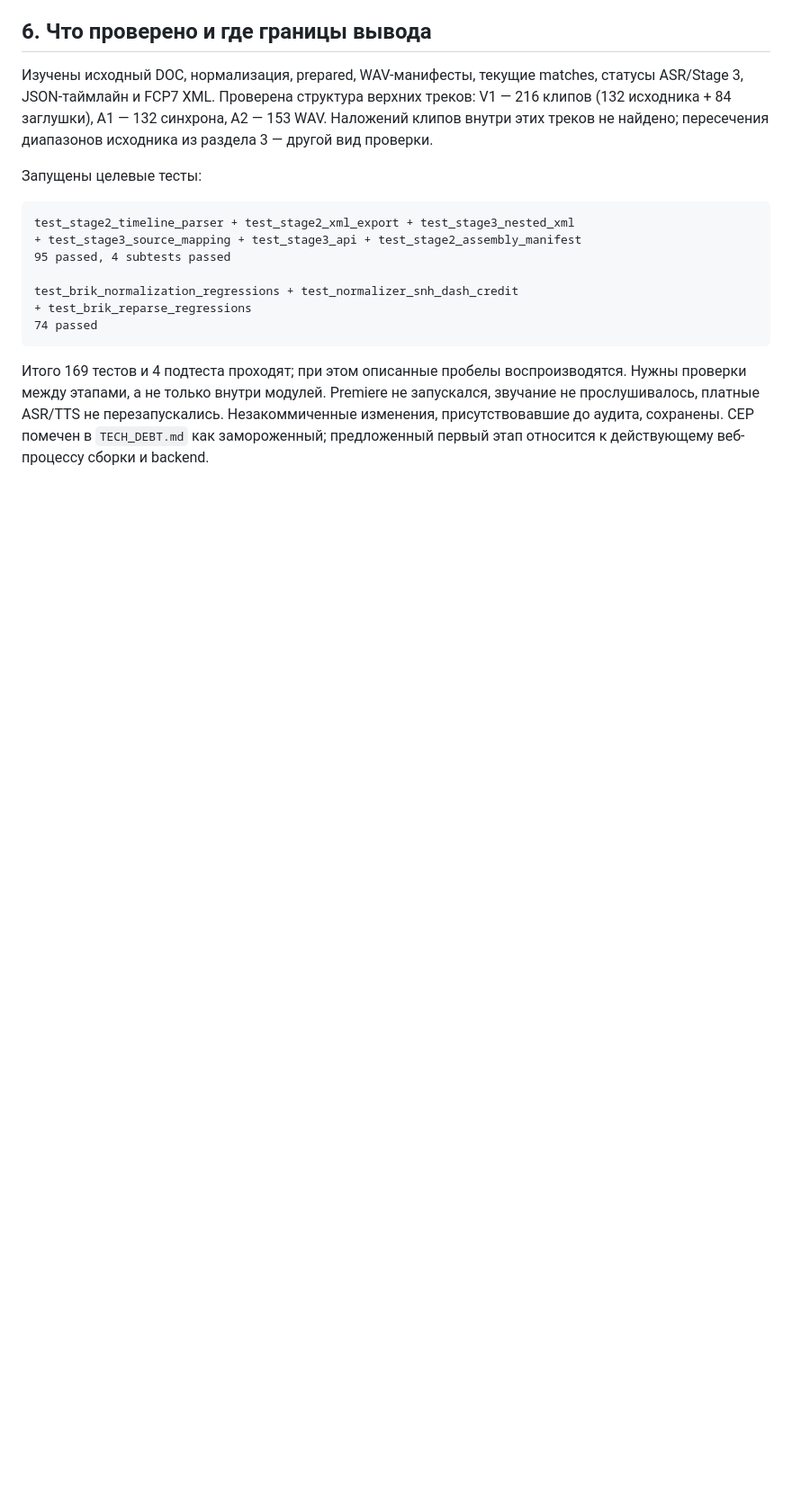
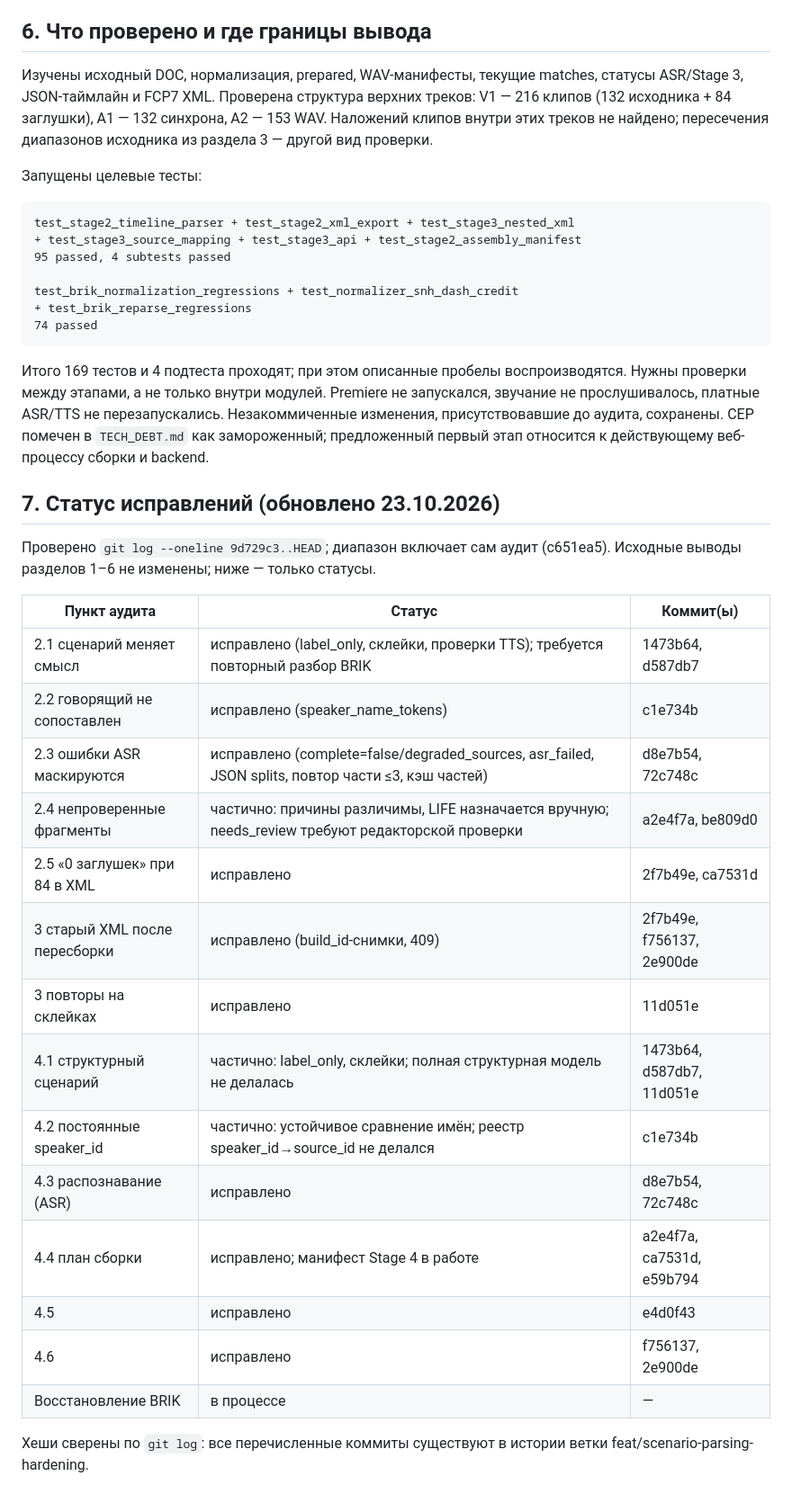
Before and after one commit to zabreiki-blip/rough_cut_v3, a Markdown page: docs/BRIK_ASSEMBLY_AUDIT_2026-10-23.md, the part around one of its changes. Shown at 90% size. GitHub-like rendering; blank space fills up the shorter version.

Commit message:
docs(audit): corrected references, review notes and fix status table
Co-Authored-By: Claude Opus 5.5 <noreply@anthropic.com>

```diff
--- a/docs/BRIK_ASSEMBLY_AUDIT_2026-10-23.md
+++ b/docs/BRIK_ASSEMBLY_AUDIT_2026-10-23.md
@@ -265,3 +269,26 @@ Premiere не запускался, звучание не прослушивал
 перезапускались. Незакоммиченные изменения, присутствовавшие до аудита,
 сохранены. CEP помечен в `TECH_DEBT.md` как замороженный; предложенный
 первый этап относится к действующему веб-процессу сборки и backend.
+
+## 7. Статус исправлений (обновлено 23.10.2026)
+
+Проверено `git log --oneline 9d729c3..HEAD`; диапазон включает сам аудит (c651ea5). Исходные выводы разделов 1–6 не изменены; ниже — только статусы.
+
+| Пункт аудита | Статус | Коммит(ы) |
+|---|---|---|
+| 2.1 сценарий меняет смысл | исправлено (label_only, склейки, проверки TTS); требуется повторный разбор BRIK | 1473b64, d587db7 |
+| 2.2 говорящий не сопоставлен | исправлено (speaker_name_tokens) | c1e734b |
+| 2.3 ошибки ASR маскируются | исправлено (complete=false/degraded_sources, asr_failed, JSON splits, повтор части ≤3, кэш частей) | d8e7b54, 72c748c |
+| 2.4 непроверенные фрагменты | частично: причины различимы, LIFE назначается вручную; needs_review требуют редакторской проверки | a2e4f7a, be809d0 |
+| 2.5 «0 заглушек» при 84 в XML | исправлено | 2f7b49e, ca7531d |
+| 3 старый XML после пересборки | исправлено (build_id-снимки, 409) | 2f7b49e, f756137, 2e900de |
+| 3 повторы на склейках | исправлено | 11d051e |
+| 4.1 структурный сценарий | частично: label_only, склейки; полная структурная модель не делалась | 1473b64, d587db7, 11d051e |
+| 4.2 постоянные speaker_id | частично: устойчивое сравнение имён; реестр speaker_id→source_id не делался | c1e734b |
+| 4.3 распознавание (ASR) | исправлено | d8e7b54, 72c748c |
+| 4.4 план сборки | исправлено; манифест Stage 4 в работе | a2e4f7a, ca7531d, e59b794 |
+| 4.5 | исправлено | e4d0f43 |
+| 4.6 | исправлено | f756137, 2e900de |
+| Восстановление BRIK | в процессе | — |
+
+Хеши сверены по `git log`: все перечисленные коммиты существуют в истории ветки feat/scenario-parsing-hardening.
```
Also changed, not shown: other parts of docs/BRIK_ASSEMBLY_AUDIT_2026-10-23.md (+8 -4 lines).
